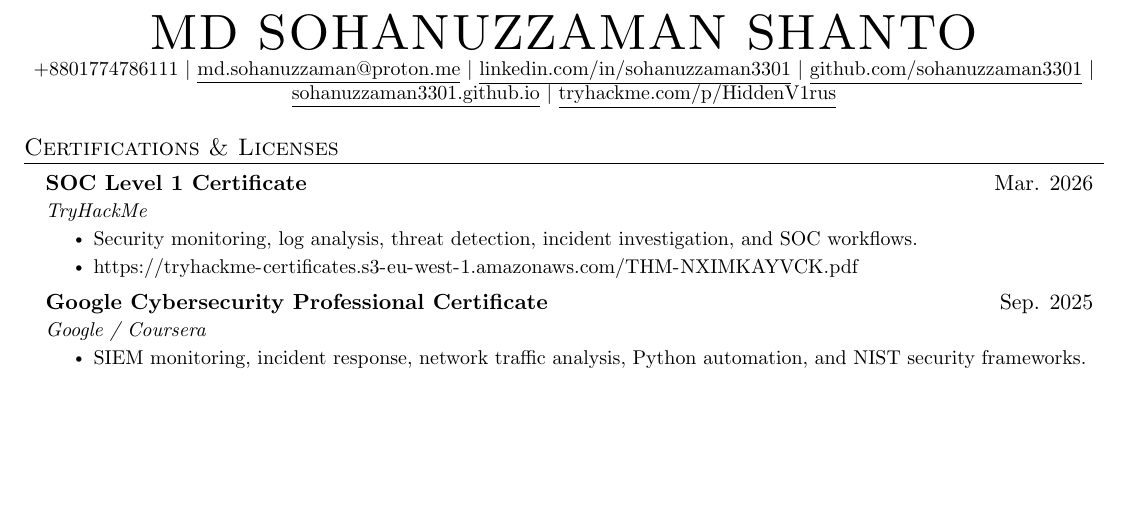
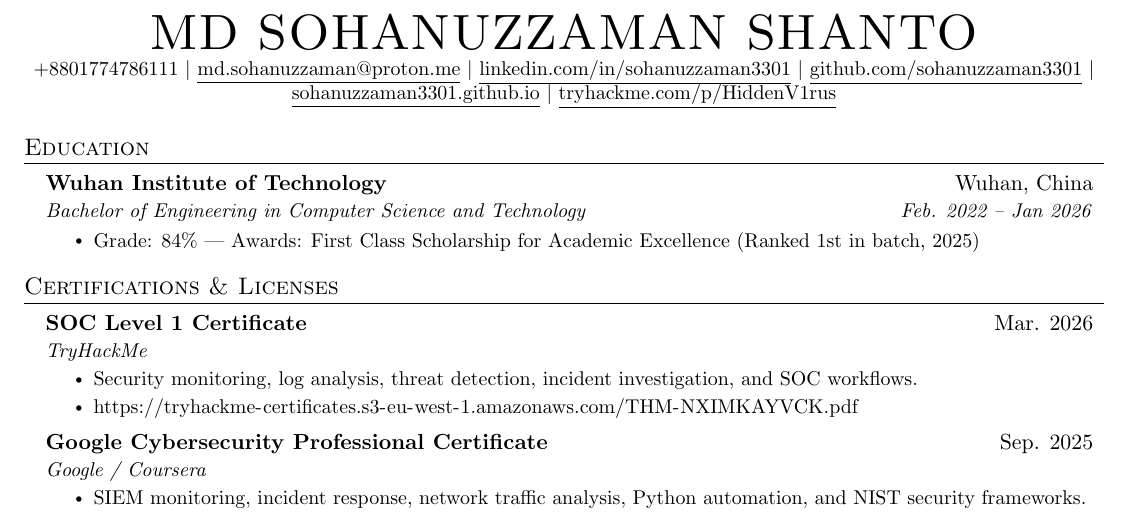
Before and after one commit to Sohanuzzaman3301/cv, a LaTeX CV (cv_cyber.tex): part of the page, cut so that both start at the same text, the shorter picture padded with empty space. Compiled offline with pdfLaTeX.

Commit message:
Move Education section above Certifications

```diff
--- a/cv_cyber.tex
+++ b/cv_cyber.tex
@@ -121,6 +121,17 @@
     \href{https://sohanuzzaman3301.github.io}{\underline{sohanuzzaman3301.github.io}} $|$
     \href{https://tryhackme.com/p/HiddenV1rus}{\underline{tryhackme.com/p/HiddenV1rus}}
 \end{center}
+%-----------EDUCATION-----------
+\section{Education}
+\resumeSubHeadingListStart
+\resumeSubheading
+{Wuhan Institute of Technology}{Wuhan, China}
+{Bachelor of Engineering in Computer Science and Technology}{Feb. 2022 -- Jan 2026}
+\resumeItemListStart
+\resumeItem{Grade: 84\% | Awards: First Class Scholarship for Academic Excellence (Ranked 1st in batch, 2025)}
+\resumeItemListEnd
+\resumeSubHeadingListEnd
+
 %-----------CERTIFICATIONS-----------
 \section{Certifications \& Licenses}
 \resumeSubHeadingListStart
```
